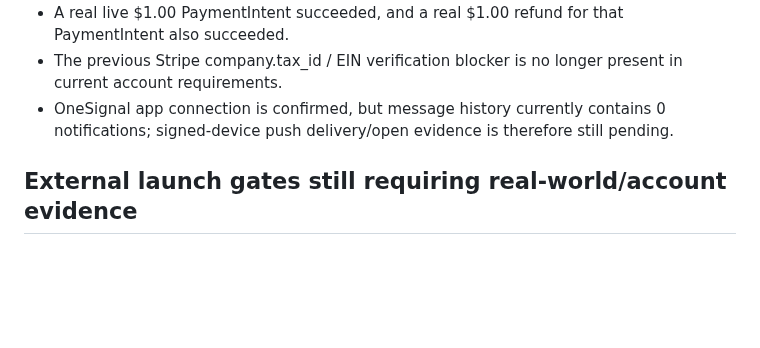
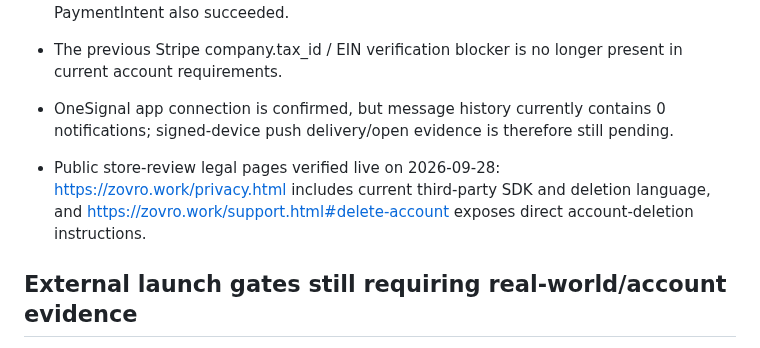
Before and after one commit to balsoofi57-alt/ZOVRO, a Markdown page: RELEASE_CHECKLIST.md, the part around the change. GitHub-like rendering; blank space fills up the shorter version.

Commit message:
Record live legal pages verification

```diff
--- a/RELEASE_CHECKLIST.md
+++ b/RELEASE_CHECKLIST.md
@@ -23,6 +23,8 @@
 - A real live $1.00 PaymentIntent succeeded, and a real $1.00 refund for that PaymentIntent also succeeded.
 - The previous Stripe company.tax_id / EIN verification blocker is no longer present in current account requirements.
 - OneSignal app connection is confirmed, but message history currently contains 0 notifications; signed-device push delivery/open evidence is therefore still pending.
+
+- Public store-review legal pages verified live on 2026-09-28: https://zovro.work/privacy.html includes current third-party SDK and deletion language, and https://zovro.work/support.html#delete-account exposes direct account-deletion instructions.
 
 ## External launch gates still requiring real-world/account evidence
 - Stripe: confirm signed production webhook POST delivery/signature-verification evidence for the live payment/refund events and preserve idempotency evidence. Payout capability/readiness is enabled; no completed payout has yet been observed.
```
